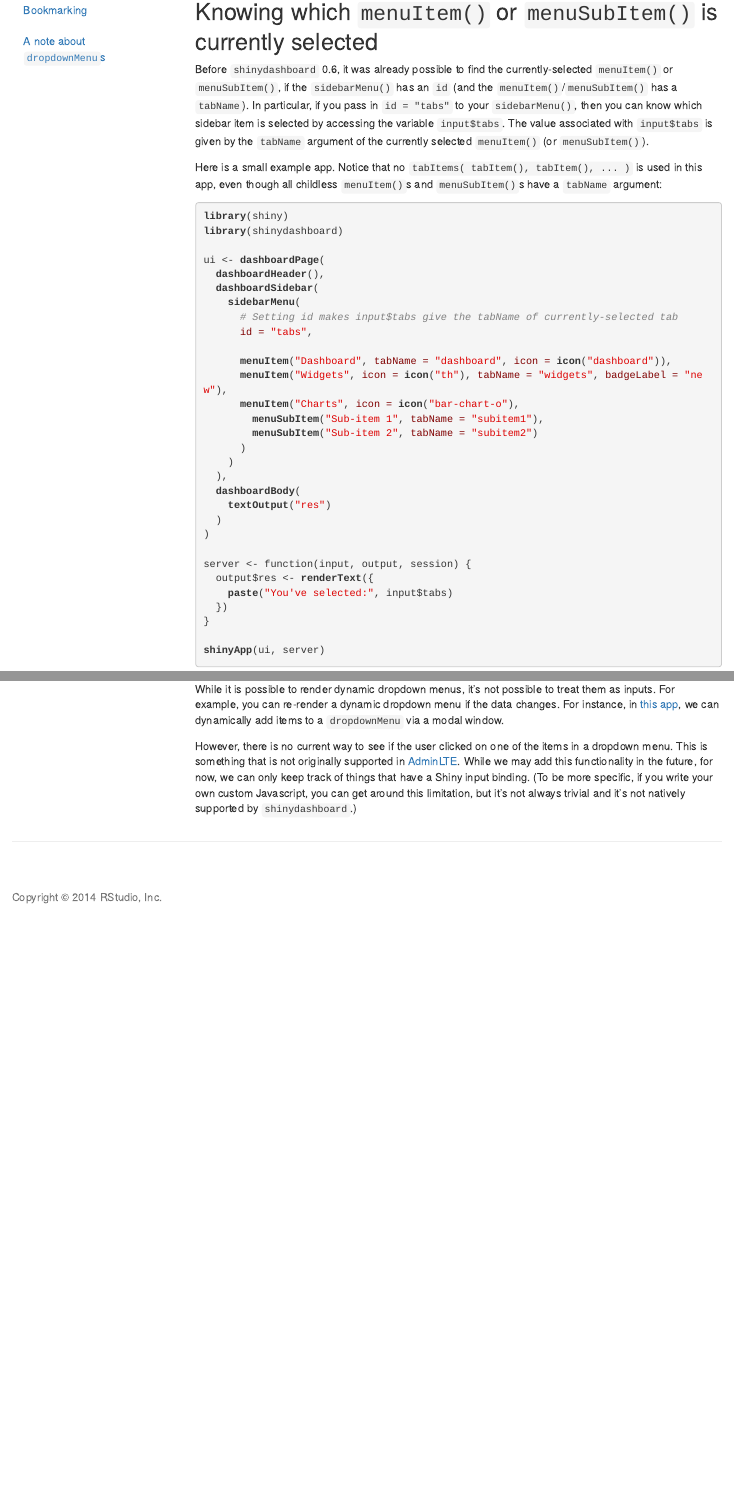
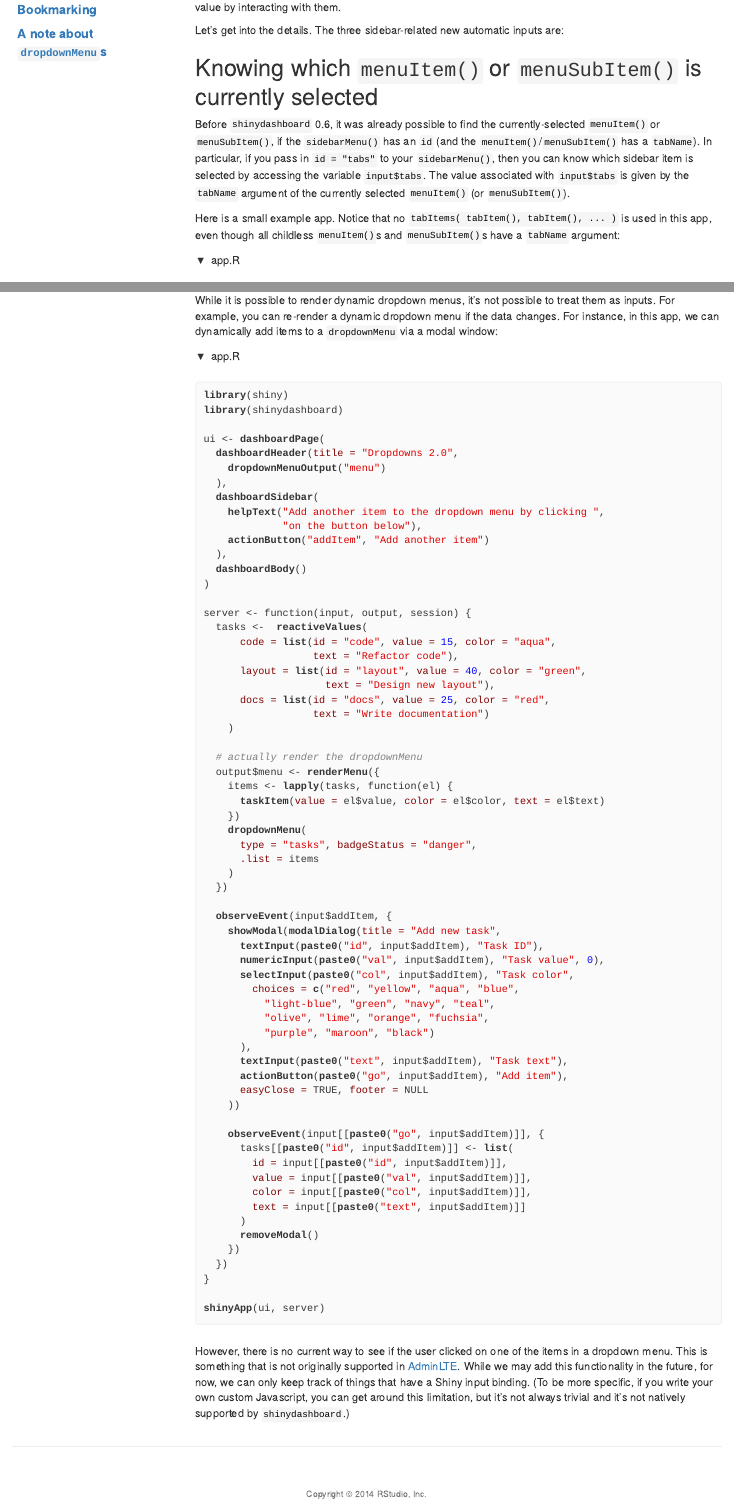
Before and after one commit to rstudio/shinydashboard, an R Markdown document (behavior.Rmd): the page in a window 1100 px wide, from 500 px down before the commit and from 430 px down after it, so that both start at the same text, and a second part further down, joined at a grey line. The pictures show the output file behavior.html that the author committed with the source, opened offline; folded parts are opened; library style sheets and scripts come from the installed R packages.

````diff
--- a/behavior.Rmd
+++ b/behavior.Rmd
@@ -4,7 +4,6 @@
   html_document:
     toc: true
     template: ./template-toc.html
-    css: styles.css
 ---
 
 ```{r echo = FALSE, message=FALSE}
@@ -33,6 +32,9 @@
 Before `shinydashboard` 0.6, it was already possible to find the currently-selected `menuItem()` or `menuSubItem()`, if the `sidebarMenu()` has an `id` (and the `menuItem()`/`menuSubItem()` has a `tabName`). In particular, if you pass in `id = "tabs"` to your `sidebarMenu()`, then you can know which sidebar item is selected by accessing the variable `input$tabs`. The value associated with `input$tabs` is given by the `tabName` argument of the currently selected `menuItem()` (or `menuSubItem()`).
 
 Here is a small example app. Notice that no `tabItems( tabItem(), tabItem(), ... )` is used in this app, even though all childless `menuItem()`s and `menuSubItem()`s have a `tabName` argument:
+
+<details>
+  <summary>app.R</summary>
 
 ```{r eval=FALSE}
 library(shiny)
@@ -161,5 +172,77 @@
 # A note about `dropdownMenu`s
 
-While it is possible to render dynamic dropdown menus, it's not possible to treat them as inputs. For example, you can re-render a dynamic dropdown menu if the data changes. For instance, in [this app](https://gist.github.com/bborgesr/21e3a955b8640cfe480dd11f06b21bf5), we can dynamically add items to a `dropdownMenu` via a modal window.
+While it is possible to render dynamic dropdown menus, it's not possible to treat them as inputs. For example, you can re-render a dynamic dropdown menu if the data changes. For instance, in this app, we can dynamically add items to a `dropdownMenu` via a modal window:
+
+<details>
+  <summary>app.R</summary>
+
+```{r, eval = FALSE}
+library(shiny)
+library(shinydashboard)
+
+ui <- dashboardPage(
+  dashboardHeader(title = "Dropdowns 2.0",
+    dropdownMenuOutput("menu")
+  ),
+  dashboardSidebar(
+    helpText("Add another item to the dropdown menu by clicking ",
+             "on the button below"),
+    actionButton("addItem", "Add another item")
+  ),
+  dashboardBody()
+)
+
+server <- function(input, output, session) {
+  tasks <-  reactiveValues(
+      code = list(id = "code", value = 15, color = "aqua",
+                  text = "Refactor code"),
+      layout = list(id = "layout", value = 40, color = "green",
+                    text = "Design new layout"),
+      docs = list(id = "docs", value = 25, color = "red",
+                  text = "Write documentation")
+    )
+
+  # actually render the dropdownMenu
+  output$menu <- renderMenu({
+    items <- lapply(tasks, function(el) {
+      taskItem(value = el$value, color = el$color, text = el$text)
+    })
+    dropdownMenu(
+      type = "tasks", badgeStatus = "danger",
+      .list = items
+    )
+  })
+
+  observeEvent(input$addItem, {
+    showModal(modalDialog(title = "Add new task",
+      textInput(paste0("id", input$addItem), "Task ID"),
+      numericInput(paste0("val", input$addItem), "Task value", 0),
+      selectInput(paste0("col", input$addItem), "Task color",
+        choices = c("red", "yellow", "aqua", "blue",
+          "light-blue", "green", "navy", "teal",
+          "olive", "lime", "orange", "fuchsia",
+          "purple", "maroon", "black")
+      ),
+      textInput(paste0("text", input$addItem), "Task text"),
+      actionButton(paste0("go", input$addItem), "Add item"),
+      easyClose = TRUE, footer = NULL
+    ))
+
+    observeEvent(input[[paste0("go", input$addItem)]], {
+      tasks[[paste0("id", input$addItem)]] <- list(
+        id = input[[paste0("id", input$addItem)]],
+        value = input[[paste0("val", input$addItem)]],
+        color = input[[paste0("col", input$addItem)]],
+        text = input[[paste0("text", input$addItem)]]
+      )
+      removeModal()
+    })
+  })
+}
+
+shinyApp(ui, server)
+```
+
+</details>
 
 However, there is no current way to see if the user clicked on one of the items in a dropdown menu. This is something that is not originally supported in [AdminLTE](https://almsaeedstudio.com/preview). While we may add this functionality in the future, for now, we can only keep track of things that have a Shiny input binding. (To be more specific, if you write your own custom Javascript, you can get around this limitation, but it's not always trivial and it's not natively supported by `shinydashboard`.)
````
Also changed, not shown: custom.css (+19 -0 lines), styles.css (deleted, +0 -19 lines), behavior.html, behavior.Rmd (79 more changed lines).
